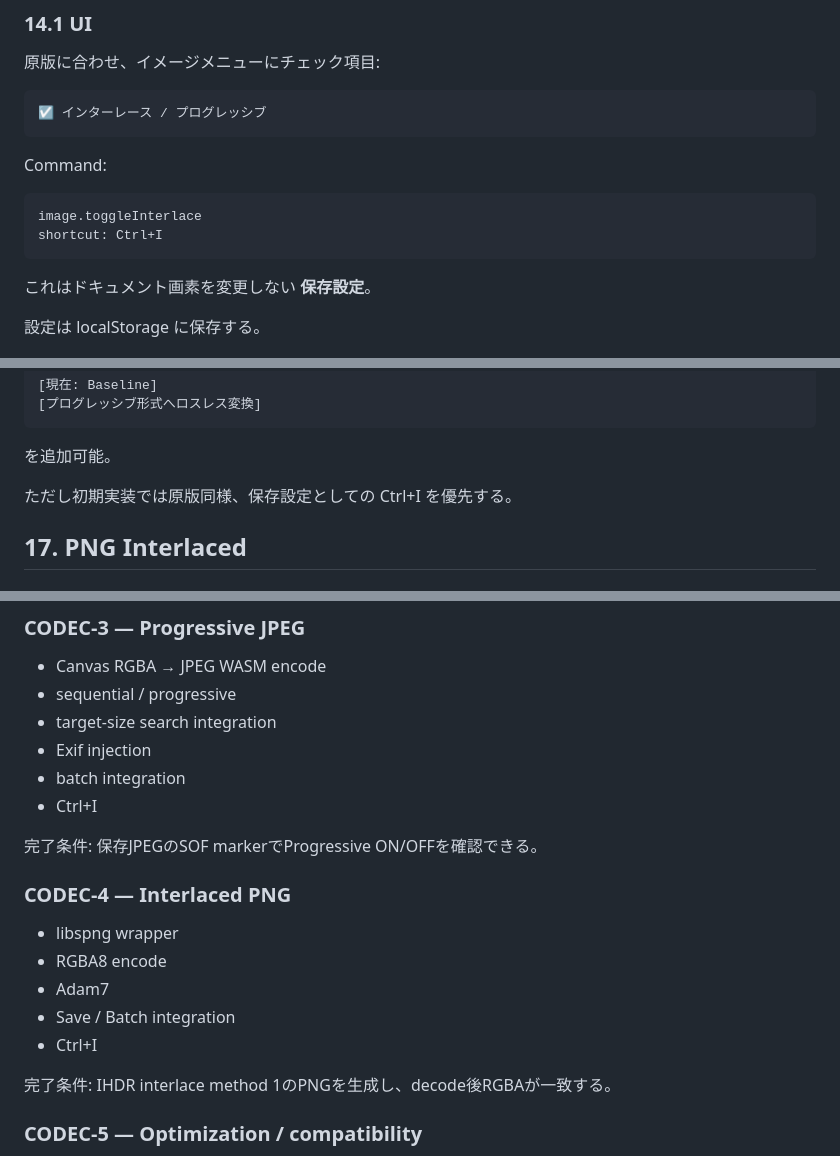
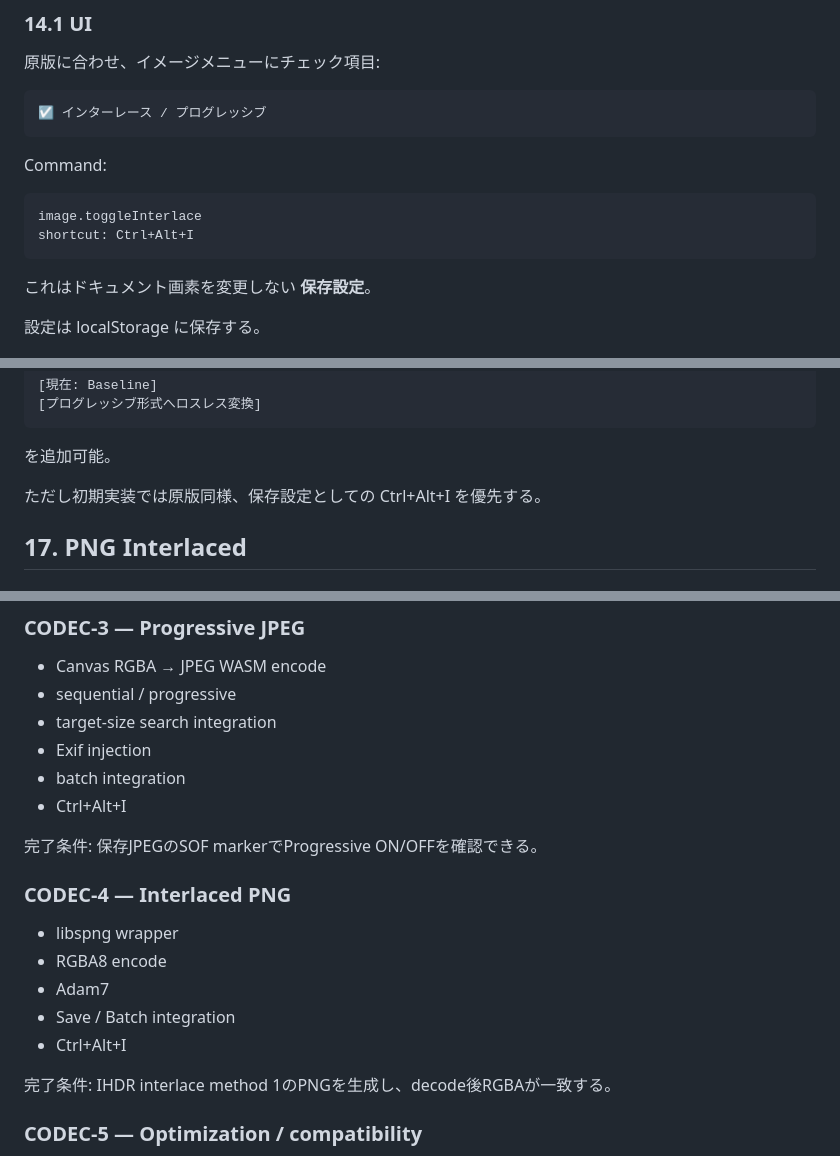
Before and after one commit to rhodanus2179/jtrim-clone, a Markdown page: docs/advanced-codecs-design.md, 3 parts joined by grey strips. Drawn GitHub-style.

Commit message:
docs: sync codec shortcut with web-safe mapping

````diff
--- a/docs/advanced-codecs-design.md
+++ b/docs/advanced-codecs-design.md
@@ -493,7 +493,7 @@ Command:
 
 ```text
 image.toggleInterlace
-shortcut: Ctrl+I
+shortcut: Ctrl+Alt+I
 ```
 
 これはドキュメント画素を変更しない **保存設定**。
@@ -576,7 +576,7 @@ Progressive ON/OFF によってサイズが変わるため、各候補は実際
 
 を追加可能。
 
-ただし初期実装では原版同様、保存設定としての Ctrl+I を優先する。
+ただし初期実装では原版同様、保存設定としての Ctrl+Alt+I を優先する。
 
 ## 17. PNG Interlaced
 
@@ -995,7 +995,7 @@ JPEGを再量子化せず回転 / 反転できる。
 - target-size search integration
 - Exif injection
 - batch integration
-- Ctrl+I
+- Ctrl+Alt+I
 
 完了条件:
 保存JPEGのSOF markerでProgressive ON/OFFを確認できる。
@@ -1006,7 +1006,7 @@ JPEGを再量子化せず回転 / 反転できる。
 - RGBA8 encode
 - Adam7
 - Save / Batch integration
-- Ctrl+I
+- Ctrl+Alt+I
 
 完了条件:
 IHDR interlace method 1のPNGを生成し、decode後RGBAが一致する。
````
Also changed, not shown: other parts of docs/advanced-codecs-design.md (+1 -1 lines).
